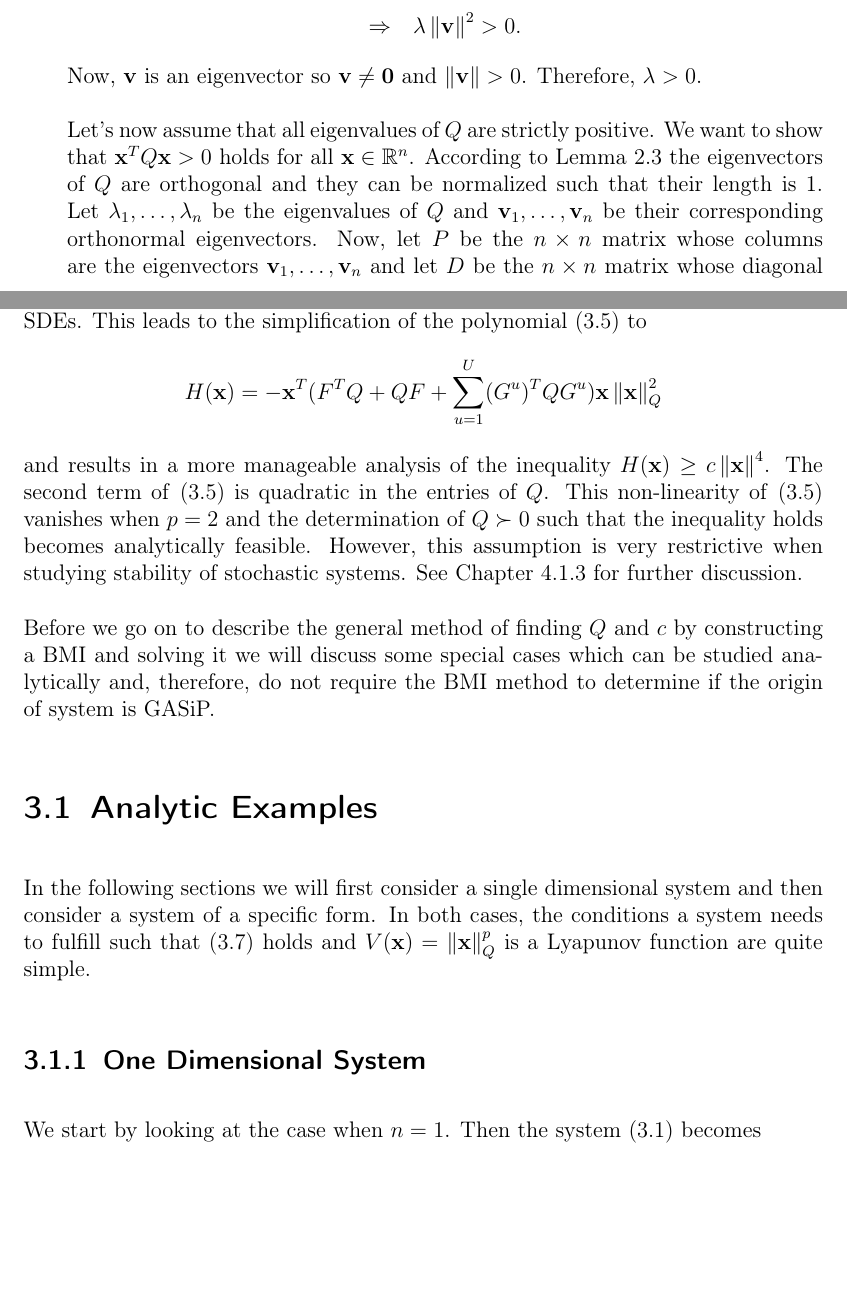
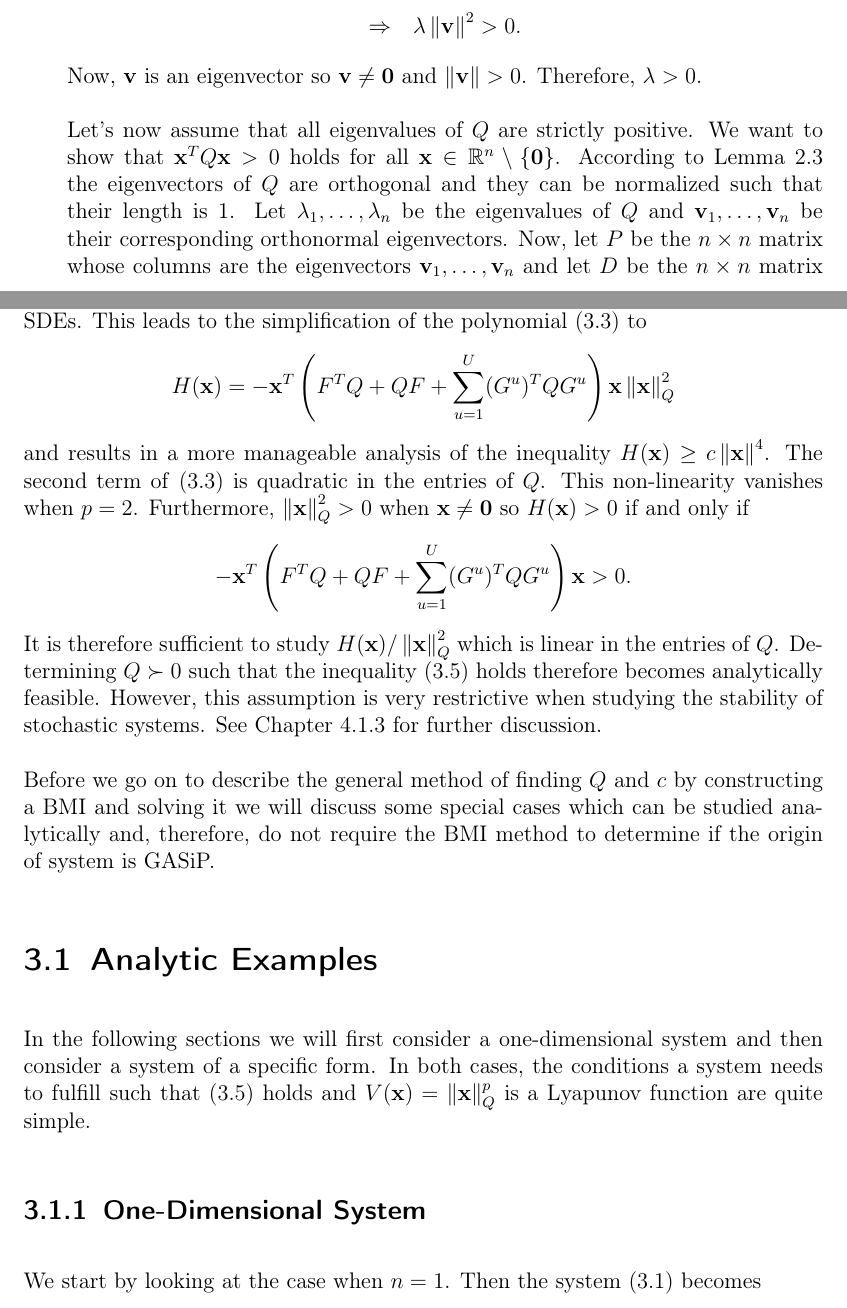
Before and after one commit to Eyleifur/Emverk, a LaTeX thesis (main.tex): two parts of pages 15 and 29 of 63, joined at a grey line, cut so that both start at the same text, the shorter picture padded with empty space. The pictures show the PDF file Emverk.pdf that the author committed with the source.

Commit message:
Útgáfa send á Skemmuna

```diff
--- a/main.tex
+++ b/main.tex
@@ -247,7 +247,7 @@ In this thesis we will expand on the method presented in \citep{Ha2019BMI} and i
 
 The Matlab code can be found on GitHub \citep{Mverk2022}.
 
-\chapter{Preliminaries}\label{KafliLMI&BMI}
+\chapter{Preliminaries}
 \section{Linear and Bilinear Matrix Inequalities}\label{SectionLMIBMI}
 Linear matrix inequalities (LMI) are a useful tool to solve various optimization problems and problems that arise in control theory \citep{BGFB1994LMIincontrol, BlMi2008setbook, chesi2010LMIsurvey, FSO2013fuzzylya, chesi2009, HaTi2002cdc}. Before we formally define LMIs we have to define \emph{positive definiteness} of a matrix and other related matrix properties.
 \begin{definition}\label{Definition PosDef}
@@ -303,7 +303,7 @@ Particularly, if $\vv$ is an eigenvector of $Q$ with corresponding eigenvalue $\
 \end{align*}
 Now, $\vv$ is an eigenvector so $\vv \neq \0$ and $\norm{\vv} > 0$. Therefore, $\lambda > 0$.
 
-Let's now assume that all eigenvalues of $Q$ are strictly positive. We want to show that $\x^T Q \x > 0$ holds for all $\x \in \R{n}$. According to Lemma \ref{LemmaOrthogonalEigenvectors} the eigenvectors of $Q$ are orthogonal and they can be normalized such that their length is 1. Let $\lambda_1, \ldots, \lambda_n$ be the eigenvalues of $Q$ and $\vv_1, \ldots, \vv_n$ be their corresponding orthonormal eigenvectors. Now, let $P$ be the $n\times n$ matrix whose columns are the eigenvectors $\vv_1, \ldots, \vv_n$ and let $D$ be the $n\times n$ matrix whose diagonal contains the eigenvalues $\lambda_1, \ldots, \lambda_n$. Since the columns of $P$ are orthonormal we have
+Let's now assume that all eigenvalues of $Q$ are strictly positive. We want to show that $\x^T Q \x > 0$ holds for all $\x \in \R{n}\setminus \{\0\}$. According to Lemma \ref{LemmaOrthogonalEigenvectors} the eigenvectors of $Q$ are orthogonal and they can be normalized such that their length is 1. Let $\lambda_1, \ldots, \lambda_n$ be the eigenvalues of $Q$ and $\vv_1, \ldots, \vv_n$ be their corresponding orthonormal eigenvectors. Now, let $P$ be the $n\times n$ matrix whose columns are the eigenvectors $\vv_1, \ldots, \vv_n$ and let $D$ be the $n\times n$ matrix whose diagonal contains the eigenvalues $\lambda_1, \ldots, \lambda_n$. Since the columns of $P$ are orthonormal we have
 \begin{align*}
     PP^T = I
 \end{align*}
@@ -361,7 +361,7 @@ where $\x\in\R{m}$ and $F_i \in \R{n\times n}$ are symmetric matrices, $i = 0,\l
 The LMI \eqref{LMI} can be interpreted as a system of polynomial inequalities where the number of polynomials is the same as the size of the LMI \citep{vABr2000lmibmi}.
 
 We want to show that LMIs form convex constraints on $\x$. Convexity is a desirable property since convex optimization problems are solvable quite efficiently by standard software \citep{vABr2000lmibmi}.
-\begin{definition}\label{Kýptni}
+\begin{definition}
 A set $X \subset \R{n}$ is said to be convex if
     \begin{align*}
         \lambda x + (1 - \lambda)y \in X
@@ -369,7 +369,7 @@ A set $X \subset \R{n}$ is said to be convex if
 for all $x,y\in X$ and $\lambda \in [0,1]$.
 \end{definition}
 We want to show that the set $\{\x\in\R{m} \mid F(\x) \succ 0\}$ is convex where $F(\x)$ is an LMI as in \eqref{LMI}.
-\begin{theorem}\label{KýptniLMI}
+\begin{theorem}
 Let $F(\x)$ be as in Definition \ref{LMI}. Then the set $C \coloneqq \{\x\in\R{m} \mid F(\x) \succ 0\}$ is convex.
 \end{theorem}
 \begin{proof}
@@ -708,21 +708,25 @@ We have transformed condition $ii)$ into a more manageable form. Since $ii)$ is
 
 The case $p = 2$ is a common theme in the literature in the study of stability of linear SDEs. This leads to the simplification of the polynomial \eqref{H(x) definition} to
 \begin{align*}
-    H(\x) = -\x^T (F^T Q + QF + \sum_{u = 1}^U (G^u)^TQG^u) \x\nnorm{\x}{Q}{2}
-\end{align*}
-and results in a more manageable analysis of the inequality $H(\x) \geq c\nnorm{\x}{}{4}$. The second term of \eqref{H(x) definition} is quadratic in the entries of $Q$. This non-linearity of \eqref{H(x) definition} vanishes when $p = 2$ and the determination of $Q \succ 0$ such that the inequality holds becomes analytically feasible. However, this assumption is very restrictive when studying stability of stochastic systems. See Chapter \ref{Kafli 3 dimensional system} for further discussion.
+    H(\x) = -\x^T \left(F^T Q + QF + \sum_{u = 1}^U (G^u)^TQG^u\right) \x\nnorm{\x}{Q}{2}
+\end{align*}
+and results in a more manageable analysis of the inequality $H(\x) \geq c\nnorm{\x}{}{4}$. The second term of \eqref{H(x) definition} is quadratic in the entries of $Q$. This non-linearity vanishes when $p = 2$. Furthermore, $\nnorm{\x}{Q}{2} > 0$ when $\x \neq \0$ so $H(\x) > 0$ if and only if
+\begin{align*}
+    -\x^T \left(F^T Q + QF + \sum_{u = 1}^U (G^u)^TQG^u\right) \x > 0.
+\end{align*}
+It is therefore sufficient to study $H(\x) / \nnorm{\x}{Q}{2}$ which is linear in the entries of $Q$. Determining $Q \succ 0$ such that the inequality \eqref{H(x)Ineq3} holds therefore becomes analytically feasible. However, this assumption is very restrictive when studying the stability of stochastic systems. See Chapter \ref{Kafli 3 dimensional system} for further discussion.
 
 Before we go on to describe the general method of finding $Q$ and $c$ by constructing a BMI and solving it we will discuss some special cases which can be studied analytically and, therefore, do not require the BMI method to determine if the origin of system is GASiP.
 
 \section{Analytic Examples}\label{SectionAnalyticExamples}
-In the following sections we will first consider a single dimensional system and then consider a system of a specific form. In both cases, the conditions a system needs to fulfill such that \eqref{H(x)Ineq3} holds and $V(\x) = \pnorm{\x}$ is a Lyapunov function are quite simple.
-
-
-\subsection{One Dimensional System}
+In the following sections we will first consider a one-dimensional system and then consider a system of a specific form. In both cases, the conditions a system needs to fulfill such that \eqref{H(x)Ineq3} holds and $V(\x) = \pnorm{\x}$ is a Lyapunov function are quite simple.
+
+
+\subsection{One-Dimensional System}
 We start by looking at the case when $n = 1$. Then the system \eqref{StoDiff} becomes
-\begin{align}\label{SDE 1d}
+\begin{align*}
     d\X(t) = a\X(t)dt + \sum_{u = 1}^U \sigma_u \X(t) dW_u(t)
-\end{align}
+\end{align*}
 where $a, \sigma_u \in \R{}$. Our candidate function $V$ is
 \begin{align*}
     V(x) = \pnorm{x} = x^p Q^{p/2}
@@ -838,7 +842,7 @@ Note that the LMI \eqref{LMI diagonal noise} was achieved without specifying $n$
 \begin{theorem}\label{ThmLyapunovFunc sI Fas n2 U1}
 Let $F\in\R{n\times n}$ be of the form $F = A + aI$ where $A$ is an antisymmetric matrix and $a \in \R{}$. Furthermore, let $G \in \R{n \times n}$ be of the form $G = \sigma I$, $\sigma\in \R{}$. Then the origin of the system
 \begin{align*}
-    d\X(t) = F\X(t)dt + G\X(t)dW(t).
+    d\X(t) = F\X(t)dt + G\X(t)dW(t)
 \end{align*}
 is GASiP if
 \begin{align*}
@@ -851,7 +855,7 @@ Note that we have $U = 1$ in Theorem \ref{ThmLyapunovFunc sI Fas n2 U1}. However
 \begin{theorem}
 Let $F\in \R{n\times n}$ be of the form $F = A + aI$ where $A$ is an antisymmetric matrix and $a \in \R{}$. Furthermore, let $G^u \in \R{n\times n}$ be of the form $G^u = \sigma_u I$, $u = 1,\ldots, U$. Then the origin of the system
 \begin{align*}
-    d\X(t) = F\X(t)dt + G\X(t)dW(t).
+    d\X(t) = F\X(t)dt + \sum_{u=1}^U G^u\X(t)dW_u(t)
 \end{align*}
 is GASiP if
 \begin{align*}
@@ -883,7 +887,7 @@ where $a' \coloneqq \max\{a_1, \ldots, a_n\}$ and $S = \sum\limits_{u = 1}^U \si
 \begin{theorem}\label{ThmSpecialCaseAlmennast}
 Let $F \in \R{n\times n}$ be of the form $F = A + \diag(\av)$ where $A$ is an antisymmetric matrix and $\av\in\R{n}$. Furthermore, let $G^u \in \R{n \times n}$ be of the form $G^u = \sigma_u I$, $u = 1,\ldots, U$. Then the origin of the system
 \begin{align*}
-    d\X(t) = F\X(t)dt + \sum_{u=1}^U G^u\X(t)dW_u(t).
+    d\X(t) = F\X(t)dt + \sum_{u=1}^U G^u\X(t)dW_u(t)
 \end{align*}
 is GASiP if
 \begin{align*}
@@ -915,9 +919,9 @@ From inequality \eqref{H(x)Ineq3} we define the polynomial
 The condition $P_c(\x) \geq 0$, $\forall \x \in \R{n}$, is equivalent to (\ref{H(x)Ineq3}). To determine if the polynomial $P_c$ is positive for all $\x \in \R{n}$ we attempt to equate it to a sum-of-squares polynomial.
 
 We want to find a symmetric positive definite matrix $Q\in \R{n\times n}$, symmetric positive semi-definite matrix $P \in \R{m \times m}$, $m \coloneqq \frac{n(n + 1)}{2}$, and $c > 0$ such that
-\begin{align}\label{P_Z definition}
+\begin{align*}
     P_\z \coloneqq \z^T P \z = P_c(\x)
-\end{align}
+\end{align*}
 where $\z$ is a vector whose elements are all the combinations of second order terms using the elements of $\x$. That is, it contains the elements $\x^{\balpha}$ where $\balpha$ is a multi-index with $|\balpha| = 2$, a total of $m = \frac{n(n + 1)}{2}$ elements. For example, if $n = 2$ then $\z = (x_1^2, x_1x_2, x_2^2)$ and if $n = 3$ then $\z = (x_1^2, x_1x_2, x_1x_3, x_2^2, x_2x_3, x_3^2)$.
 
 The maximum number of unique elements in the matrices $Q$ and $P$ are $m$ and $k \coloneqq m(m + 1) / 2$, respectively.
@@ -937,9 +941,9 @@ If $P \succeq 0$ then the polynomial $P_\z = \z^T P \z$ is a sum of squared poly
 \end{theorem}
 \begin{proof}
 By Lemma \ref{LemmaOrthogonalEigenvectors} we can write the matrix $P$ as
-\begin{align}
+\begin{align*}
     P = BDB^T
-\end{align}
+\end{align*}
 where $D \in \R{m \times m}$ is a diagonal matrix whose diagonal contains the eigenvalues of $P$ and $B \in \R{m \times m}$ is a matrix whose columns are the orthogonal eigenvectors of $P$. Since $P$ is a positive semi-definite matrix its eigenvalues are all non-negative, by Theorem \ref{ThmPosDefPosEig}.
 
 Let $(\bb_i)_{1\leq i \leq m}$ be the orthogonal column vectors of $B$
@@ -1165,7 +1169,7 @@ where
     &= \frac{1}{2}(2n^3 - 3n^2 + 3n + 2) + 3\binom{n}{4}\mathbf{1}_{n\geq4}.
 \end{align*}
 
-The dimension of the matrix $M$ is $N\times N$. It is determined by the dimensions of $Q$ and $P$ and the number of dependent relations, as explained in detail below. In the formula for $N$, the term $n$ corresponds to the dimension of the SDE (the size of the problem and thus the dimension of $Q$), the term $m = \frac{n(n + 1)}{2}$ is the dimension of $P$ and the 1 accounts for the variable $c$.
+The dimension of the matrix $M$ is $N\times N$. It is determined by the dimensions of $Q$ and $P$ and the number of dependent relations, as is explained in detail below. In the formula for $N$, the term $n$ corresponds to the dimension of the SDE (the size of the problem and thus the dimension of $Q$), the term $m = \frac{n(n + 1)}{2}$ is the dimension of $P$ and the 1 accounts for the variable $c$.
 
 In the following section we will refer to the variables $q_1, \ldots q_K$ of the BMI problem as $q$\textit{-variables} and we will refer to the variables $P_1, \ldots, P_k$ of the relations \eqref{RelationsGeneralCase} as $P$-variables.
 
@@ -1226,8 +1230,8 @@ First, we have a definition.
 Let $\e_i$ be the $i$-th unit vector in $\R{N}$. Then we define the $N\times N$ matrix $E_{ij}$ as
 \begin{align*}
     \E{ij} = \begin{cases}
-    \e_i \e_j^T &,\, i = j\\
-    \e_i \e_j^T + \e_j \e_i^T &,\, i \neq j
+    \e_i \e_j^T, &\, i = j\\
+    \e_i \e_j^T + \e_j \e_i^T, &\, i \neq j
     \end{cases}
 \end{align*}
 where $i,j = 1, \ldots, N$.
@@ -1246,14 +1250,14 @@ then the coefficient $\rho_{ij}$ of $Q_i Q_j$ is multiplied by $\E {aa} - \E {(a
 
 Thus the matrix $A_{ij}$ is a linear combination of the coefficients of $Q_iQ_j$ in the relations multiplied by the corresponding $E$ matrices.
 
-Next we go through the construction of the $B$ matrices. The first $m$ matrices are set as $\E{ij}$ where $(i,j)$ is the position of the elements of the upper triangular matrix of $Q$ in the $M$ BMI matrix. One $B$ matrix is set as the linear combination of coefficients of $c$ in the relations multiplied by their corresponding $E$ matrices, just as the $A$ matrices above. The rest of the $B$ matrices are used to implement the dependent relations.
+Next we go through the construction of the $B$ matrices. The first $m$ matrices are set as $\E{ij}$ where $(i,j)$ is the position of the elements of the upper triangular matrix of $Q$ in the BMI matrix $M$. One $B$ matrix is set as the linear combination of coefficients of $c$ in the relations multiplied by their corresponding $E$ matrices, just as the $A$ matrices above. The rest of the $B$ matrices are used to implement the dependent relations.
 
 Lastly, the $C$ matrix is used to implement $-\varepsilon I$ and $-\varepsilon$ to the constraints $Q - \varepsilon I \succeq 0$ and $c - \varepsilon \geq 0$, respectively, i.e.
 \begin{align*}
     C = -\varepsilon\left(\sum_{i = t}^K \E{ii}\right).
 \end{align*}
 
-To understand this construction more clearly we will go through the process in the case when $n = 2$ and $U = 1$, i.e.\@ a two dimensional system with one $G$ matrix, just as we did in the relations \eqref{RelationsWrittenOut n2}. For further explanation and to see the construction of a particular two dimensional system we refer to \citep{Ha2019BMI}.
+To understand this construction more clearly we will go through the process in the case when $n = 2$ and $U = 1$, i.e.\@ a two-dimensional system with one $G$ matrix, just as we did in the relations \eqref{RelationsWrittenOut n2}. For further explanation and to see the construction of a particular two-dimensional system we refer to \citep{Ha2019BMI}.
 
 Again, to reduce visual clutter we will denote
 \begin{align*}
@@ -1268,9 +1272,9 @@ Again, to reduce visual clutter we will denote
     \end{bmatrix}
 \end{align*}
 where $f_i,g_i \in \R{}$. We want to determine the variables $q_1, \ldots, q_6$ such that
-\begin{align}
+\begin{align*}
     M \coloneqq \sum_{i = 1}^3\sum_{j = i}^3 q_i q_j A_{ij} + \sum_{i = 1}^6 q_i B_i + C \succeq 0
-\end{align}
+\end{align*}
 where $A_{ij}, B_i, C \in \R{8\times 8}$. We let
 \begin{align*}
     &q_1 = Q_1,\\
@@ -1331,7 +1335,6 @@ The program is written in Matlab and uses the Symbolic Math Toolbox extensively.
 
 The input of \code{BMIConstruction.m} is \code{n} and \code{NumGs}, the dimension of the system and number of $G$ matrices in the system. It outputs five symbolic matrices:
 \begin{enumerate}[i)]
-    \item \code{A(:,:,:,:)} - A four dimensional symbolic matrix, i.e.\@ a matrix of matrices.
-    \item \code{B(:,:,:)} - A three dimensional symbolic matrix, i.e.\@ a vector of matrices.
-    \item \code{C(:,:)} - A two dimensional symbolic matrix.
-    \item \code{S(:,:)} - A two dimensional symbolic matrix. It contains the coefficients of the $Q_iQ_j$ variables from the right side of the differentiation \eqref{RelationsGeneralCase}.
+    \item \code{A(:,:,:,:)} - A four-dimensional symbolic matrix, i.e.\@ a matrix of matrices.
+    \item \code{B(:,:,:)} - A three-dimensional symbolic matrix, i.e.\@ a vector of matrices.
+    \item \code{C(:,:)} - A two-dimensional symbolic matrix.
@@ -1341,3 +1345,6 @@ The input of \code{BMIConstruction.m} is \code{n} and \code{NumGs}, the dimensio
 The run time of \code{BMIConstruction.m} increases significantly with increasing $n$. However, it is only required to run this part the program once for each pair of \code{n} and \code{NumGs} since the output is a general BMI for the $n$-dimensional system. It is therefore recommended to save the output for the dimension of the desired system. Recall that the degree of the polynomials $P_c$ and $P_\z$ is always 4, independent of $n$.
 
 The program \code{BMISolution.m} takes as input
+\begin{enumerate}[i)]
+    \item \code{F} - An $n\times n$ matrix.
+    \item \code{G} - A vector of $n \times n$ matrices. The dimension of the vector depends on the number of $G$ matrices in the system.
@@ -1737,7 +1741,7 @@ where $F,G^u \in \R{n\times n}$, $\X(t)$ is an $n$-dimensional stochastic proces
 \end{align*}
 is an ideal candidate. We showed that a function of this form automatically fulfills all conditions except one. The last condition was transformed into the problem of finding $Q \succ 0$ and $c > 0$ such that $H(\x) \geq c\nnorm{\x}{}{4}$ where
 \begin{align*}
-    H(\x) &= -\x^T (F^T Q + QF + \sum_{u = 1}^U (G^u)^TQG^u) \x\nnorm{\x}{Q}{2}\\
+    H(\x) &= -\x^T \left(F^T Q + QF + \sum_{u = 1}^U (G^u)^TQG^u\right) \x\nnorm{\x}{Q}{2}\\
     &\quad+ \frac{2 - p}{4} \sum_{u = 1}^U (\x^T (QG^u + (G^u)^TQ)\x)^2.
 \end{align*}
 This condition was studied analytically on a one-dimensional system and a specific $n$-dimensional system.
```
Also changed, not shown: Emverk.pdf, main.tex (56 more changed lines).
